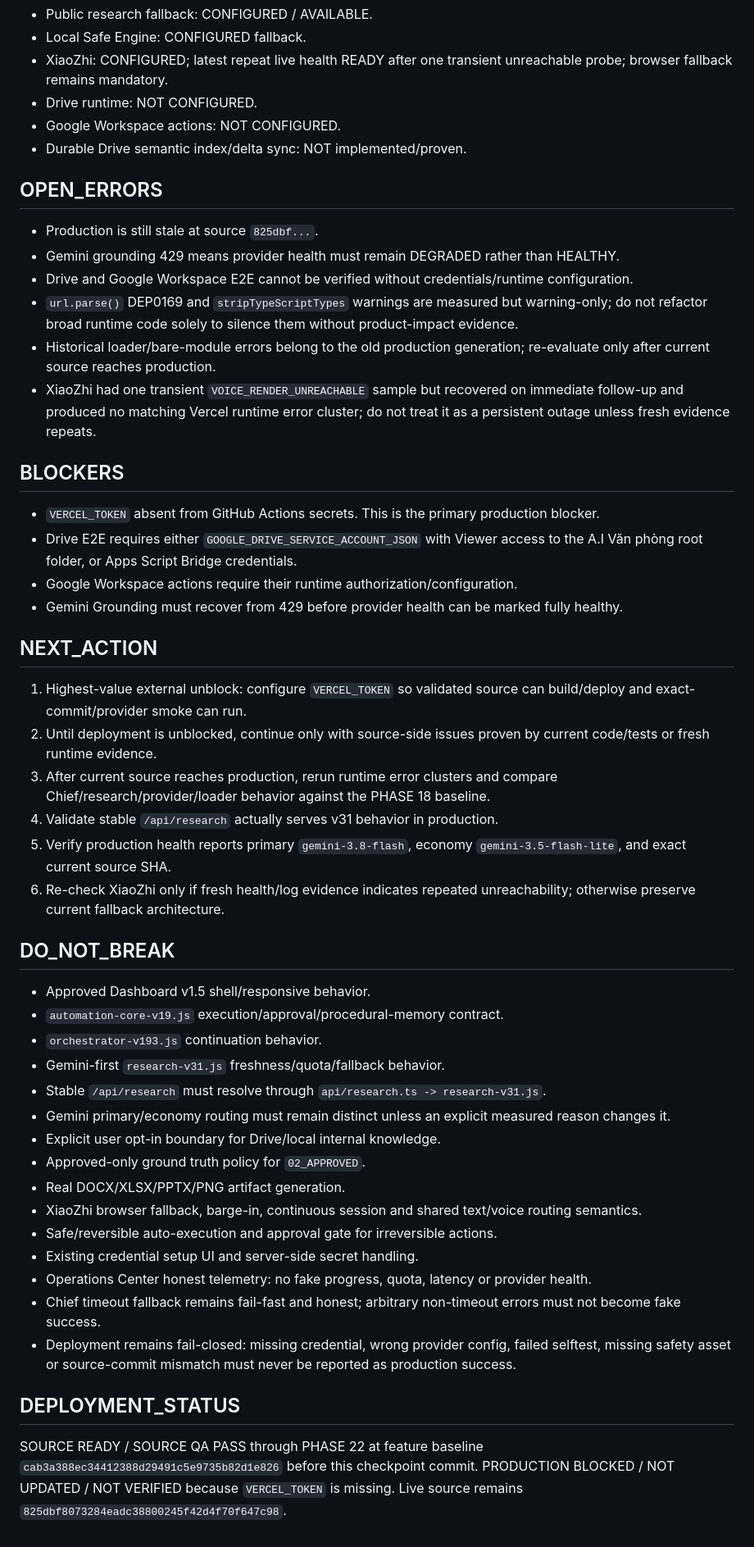
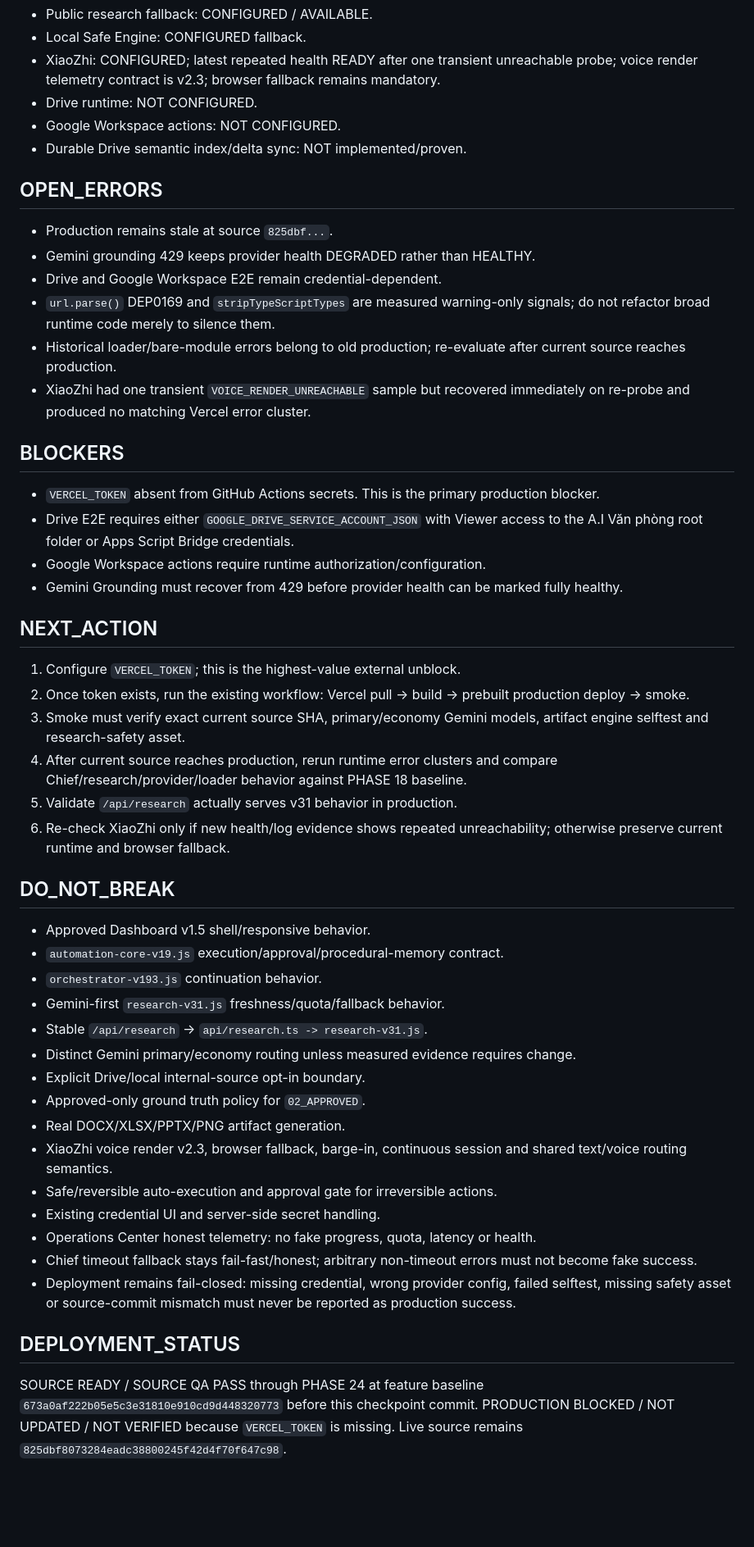
Before and after one commit to drngovothiennhan/A.I-V-n-Ph-ng-Tr-L-, a Markdown page: docs/AI_OFFICE_EXECUTION_STATE.md, the part around one of its changes. Shown at 82% size. Rendered like a GitHub page; blank space fills up the shorter version.

Commit message:
docs(state): checkpoint phases 24-25 voice telemetry and deploy path

```diff
--- a/docs/AI_OFFICE_EXECUTION_STATE.md
+++ b/docs/AI_OFFICE_EXECUTION_STATE.md
@@ -78,49 +85,49 @@ Continue additive, production-safe hardening from the canonical orchestrator, Op
 - Public research fallback: CONFIGURED / AVAILABLE.
 - Local Safe Engine: CONFIGURED fallback.
-- XiaoZhi: CONFIGURED; latest repeat live health READY after one transient unreachable probe; browser fallback remains mandatory.
+- XiaoZhi: CONFIGURED; latest repeated health READY after one transient unreachable probe; voice render telemetry contract is v2.3; browser fallback remains mandatory.
 - Drive runtime: NOT CONFIGURED.
 - Google Workspace actions: NOT CONFIGURED.
 - Durable Drive semantic index/delta sync: NOT implemented/proven.
 
 ## OPEN_ERRORS
-- Production is still stale at source `825dbf...`.
-- Gemini grounding 429 means provider health must remain DEGRADED rather than HEALTHY.
-- Drive and Google Workspace E2E cannot be verified without credentials/runtime configuration.
-- `url.parse()` DEP0169 and `stripTypeScriptTypes` warnings are measured but warning-only; do not refactor broad runtime code solely to silence them without product-impact evidence.
-- Historical loader/bare-module errors belong to the old production generation; re-evaluate only after current source reaches production.
-- XiaoZhi had one transient `VOICE_RENDER_UNREACHABLE` sample but recovered on immediate follow-up and produced no matching Vercel runtime error cluster; do not treat it as a persistent outage unless fresh evidence repeats.
+- Production remains stale at source `825dbf...`.
+- Gemini grounding 429 keeps provider health DEGRADED rather than HEALTHY.
+- Drive and Google Workspace E2E remain credential-dependent.
+- `url.parse()` DEP0169 and `stripTypeScriptTypes` are measured warning-only signals; do not refactor broad runtime code merely to silence them.
+- Historical loader/bare-module errors belong to old production; re-evaluate after current source reaches production.
+- XiaoZhi had one transient `VOICE_RENDER_UNREACHABLE` sample but recovered immediately on re-probe and produced no matching Vercel error cluster.
 
 ## BLOCKERS
 - `VERCEL_TOKEN` absent from GitHub Actions secrets. This is the primary production blocker.
-- Drive E2E requires either `GOOGLE_DRIVE_SERVICE_ACCOUNT_JSON` with Viewer access to the A.I Văn phòng root folder, or Apps Script Bridge credentials.
-- Google Workspace actions require their runtime authorization/configuration.
+- Drive E2E requires either `GOOGLE_DRIVE_SERVICE_ACCOUNT_JSON` with Viewer access to the A.I Văn phòng root folder or Apps Script Bridge credentials.
+- Google Workspace actions require runtime authorization/configuration.
 - Gemini Grounding must recover from 429 before provider health can be marked fully healthy.
 
 ## NEXT_ACTION
-1. Highest-value external unblock: configure `VERCEL_TOKEN` so validated source can build/deploy and exact-commit/provider smoke can run.
-2. Until deployment is unblocked, continue only with source-side issues proven by current code/tests or fresh runtime evidence.
-3. After current source reaches production, rerun runtime error clusters and compare Chief/research/provider/loader behavior against the PHASE 18 baseline.
-4. Validate stable `/api/research` actually serves v31 behavior in production.
-5. Verify production health reports primary `gemini-3.8-flash`, economy `gemini-3.5-flash-lite`, and exact current source SHA.
-6. Re-check XiaoZhi only if fresh health/log evidence indicates repeated unreachability; otherwise preserve current fallback architecture.
+1. Configure `VERCEL_TOKEN`; this is the highest-value external unblock.
+2. Once token exists, run the existing workflow: Vercel pull -> build -> prebuilt production deploy -> smoke.
+3. Smoke must verify exact current source SHA, primary/economy Gemini models, artifact engine selftest and research-safety asset.
+4. After current source reaches production, rerun runtime error clusters and compare Chief/research/provider/loader behavior against PHASE 18 baseline.
+5. Validate `/api/research` actually serves v31 behavior in production.
+6. Re-check XiaoZhi only if new health/log evidence shows repeated unreachability; otherwise preserve current runtime and browser fallback.
 
 ## DO_NOT_BREAK
 - Approved Dashboard v1.5 shell/responsive behavior.
 - `automation-core-v19.js` execution/approval/procedural-memory contract.
 - `orchestrator-v193.js` continuation behavior.
 - Gemini-first `research-v31.js` freshness/quota/fallback behavior.
-- Stable `/api/research` must resolve through `api/research.ts -> research-v31.js`.
-- Gemini primary/economy routing must remain distinct unless an explicit measured reason changes it.
-- Explicit user opt-in boundary for Drive/local internal knowledge.
+- Stable `/api/research` -> `api/research.ts -> research-v31.js`.
+- Distinct Gemini primary/economy routing unless measured evidence requires change.
+- Explicit Drive/local internal-source opt-in boundary.
 - Approved-only ground truth policy for `02_APPROVED`.
 - Real DOCX/XLSX/PPTX/PNG artifact generation.
-- XiaoZhi browser fallback, barge-in, continuous session and shared text/voice routing semantics.
+- XiaoZhi voice render v2.3, browser fallback, barge-in, continuous session and shared text/voice routing semantics.
 - Safe/reversible auto-execution and approval gate for irreversible actions.
-- Existing credential setup UI and server-side secret handling.
-- Operations Center honest telemetry: no fake progress, quota, latency or provider health.
-- Chief timeout fallback remains fail-fast and honest; arbitrary non-timeout errors must not become fake success.
+- Existing credential UI and server-side secret handling.
+- Operations Center honest telemetry: no fake progress, quota, latency or health.
+- Chief timeout fallback stays fail-fast/honest; arbitrary non-timeout errors must not become fake success.
 - Deployment remains fail-closed: missing credential, wrong provider config, failed selftest, missing safety asset or source-commit mismatch must never be reported as production success.
 
 ## DEPLOYMENT_STATUS
-SOURCE READY / SOURCE QA PASS through PHASE 22 at feature baseline `cab3a388ec34412388d29491c5e9735b82d1e826` before this checkpoint commit.
+SOURCE READY / SOURCE QA PASS through PHASE 24 at feature baseline `673a0af222b05e5c3e31810e910cd9d448320773` before this checkpoint commit.
 PRODUCTION BLOCKED / NOT UPDATED / NOT VERIFIED because `VERCEL_TOKEN` is missing. Live source remains `825dbf8073284eadc38800245f42d4f70f647c98`.
```
Also changed, not shown: other parts of docs/AI_OFFICE_EXECUTION_STATE.md (+41 -34 lines).
